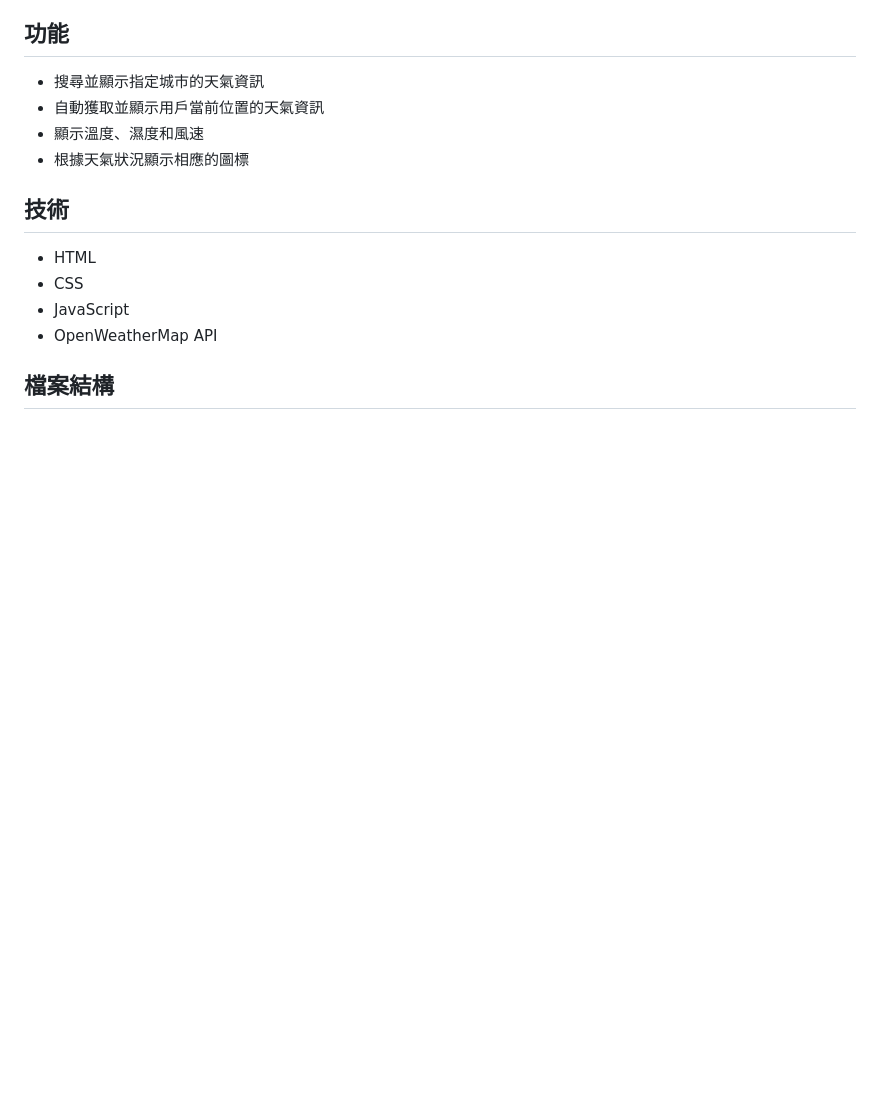
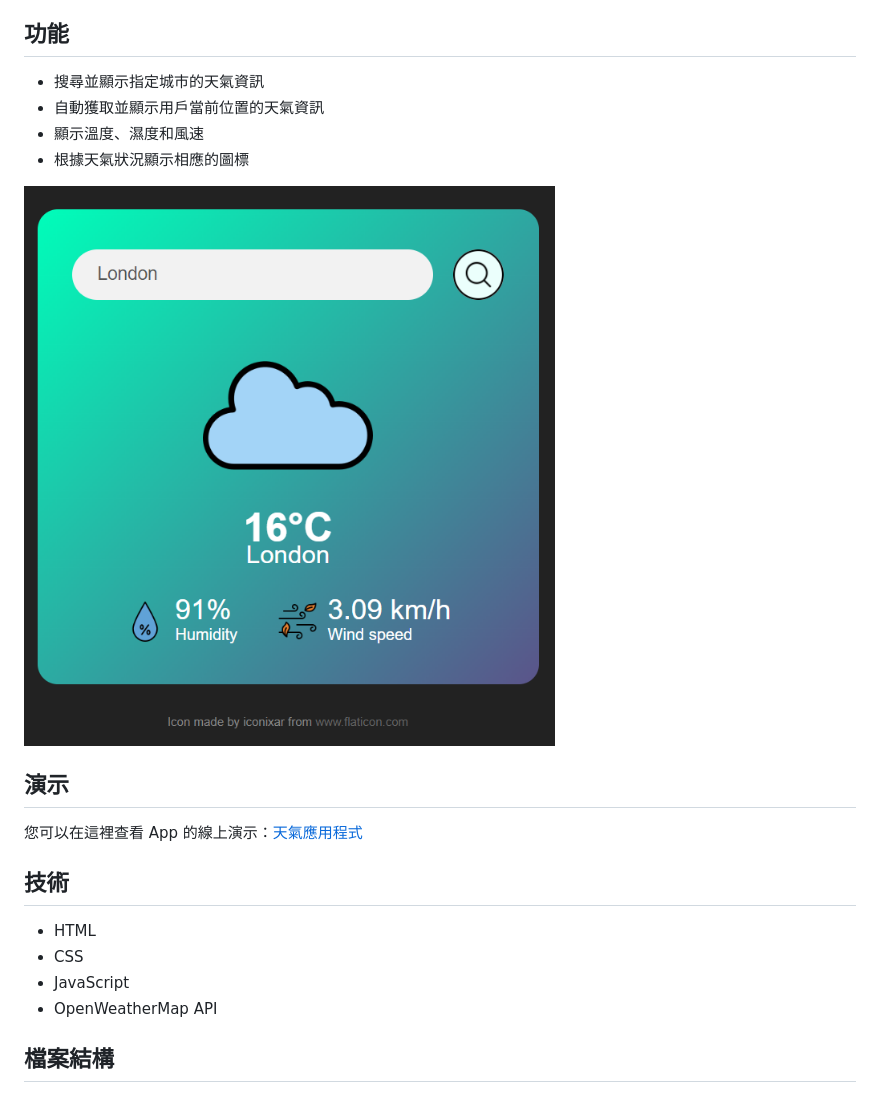
Before and after one commit to UJayJoAnDao/weather-app, a Markdown page: README.md, the part around the change. GitHub-like rendering; pictures changed too: image.png (added); blank space fills up the shorter version.

Commit message:
docs:修改 README file

```diff
--- a/README.md
+++ b/README.md
@@ -8,6 +8,11 @@
 - 自動獲取並顯示用戶當前位置的天氣資訊
 - 顯示溫度、濕度和風速
 - 根據天氣狀況顯示相應的圖標
+
+![weather-app-demo](image.png)
+## 演示
+
+您可以在這裡查看 App 的線上演示：[天氣應用程式](https://ujayjoandao.github.io/weather-app/)
 
 ## 技術
 
```
